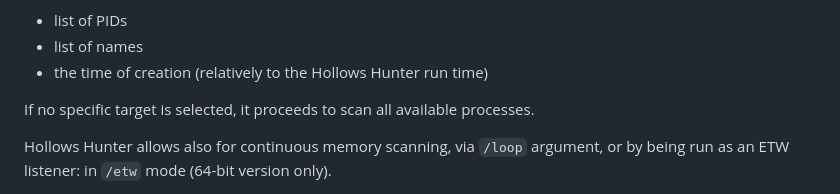
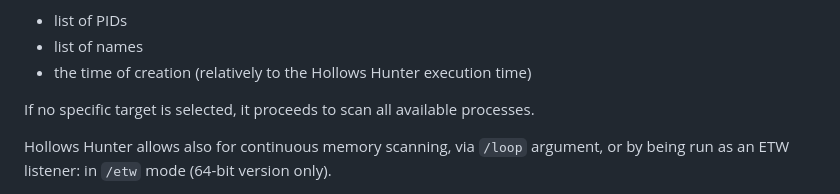
Before and after one commit to hasherezade/hollows_hunter, a Markdown page: README.md, the part around the change. GitHub-like rendering.

```diff
--- a/README.md
+++ b/README.md
@@ -17,7 +17,7 @@
 Hollows Hunter is a command-line application based on [PE-sieve](https://github.com/hasherezade/pe-sieve.git) passive memory scanner. Recognizes and dumps a variety of potentially malicious implants (replaced/implanted PEs, shellcodes, hooks, in-memory patches). While in case of PE-sieve you can select the process only by its PID, Hollows Hunter allows to select them by various criteria, such as:
 + list of PIDs
 + list of names
-+ the time of creation (relatively to the Hollows Hunter run time)
++ the time of creation (relatively to the Hollows Hunter execution time)
 
 If no specific target is selected, it proceeds to scan all available processes.
 
```
